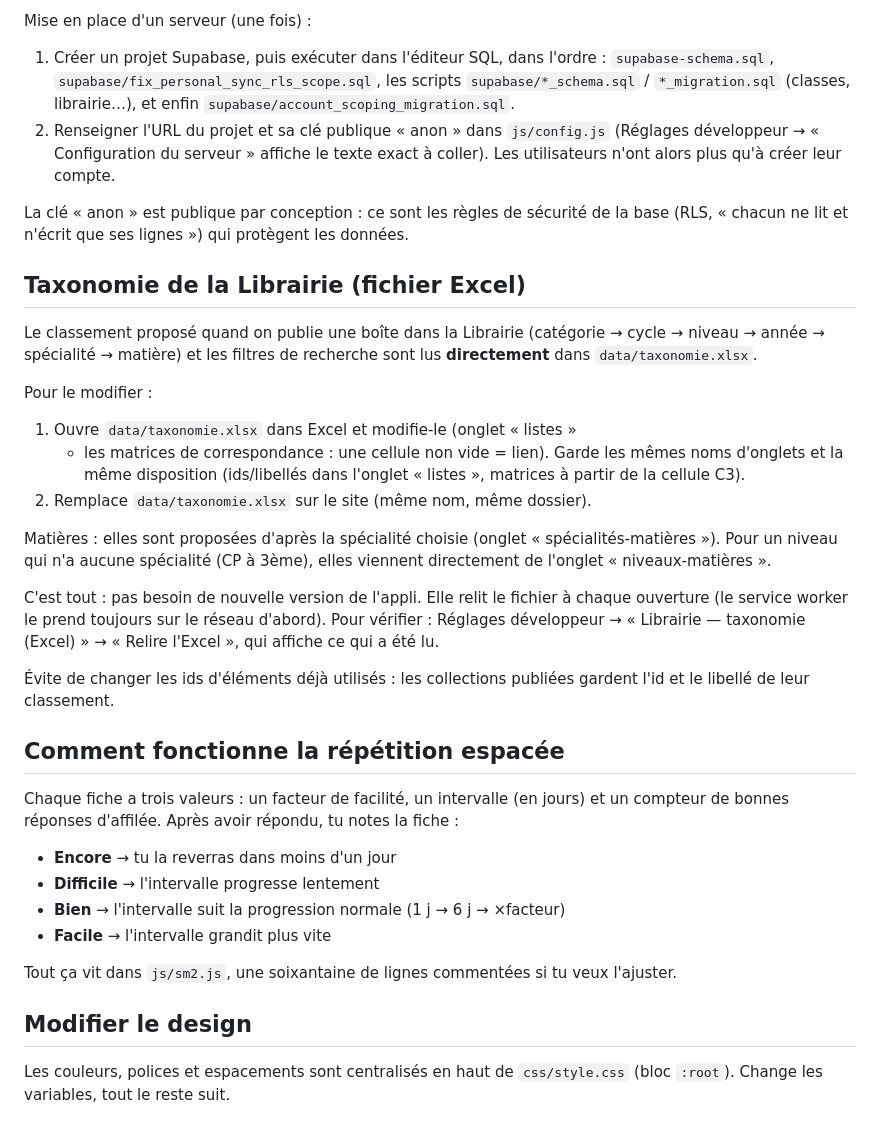
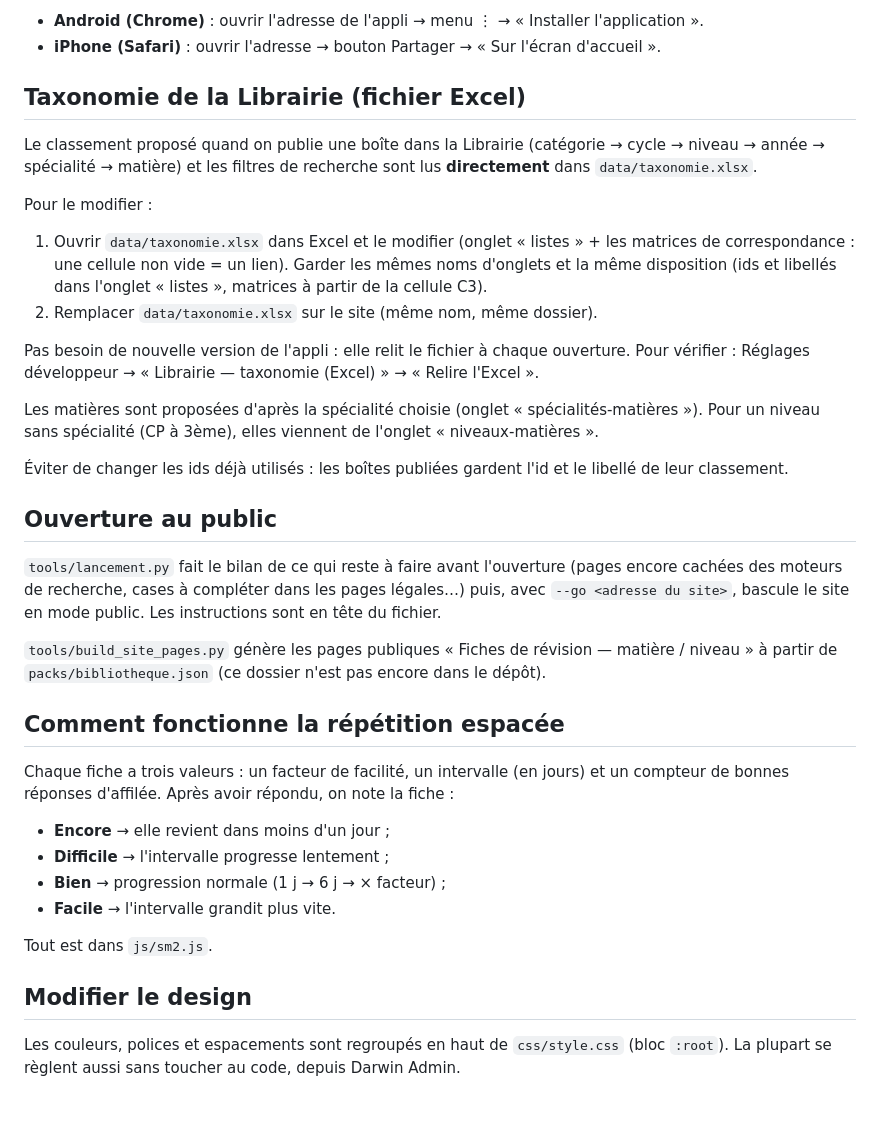
Before and after one commit to tokophobe/Fiches, a Markdown page: README.md, the part around one of its changes. Drawn GitHub-style.

```diff
--- a/README.md
+++ b/README.md
@@ -155,17 +113,7 @@ et changer de compte recharge l'appli sur le bon espace).
-Mise en place d'un serveur (une fois) :
-
-1. Créer un projet Supabase, puis exécuter dans l'éditeur SQL, dans l'ordre :
-   `supabase-schema.sql`, `supabase/fix_personal_sync_rls_scope.sql`, les
-   scripts `supabase/*_schema.sql` / `*_migration.sql` (classes, librairie…),
-   et enfin `supabase/account_scoping_migration.sql`.
-2. Renseigner l'URL du projet et sa clé publique « anon » dans
-   `js/config.js` (Réglages développeur → « Configuration du serveur »
-   affiche le texte exact à coller). Les utilisateurs n'ont alors plus qu'à
-   créer leur compte.
-
-La clé « anon » est publique par conception : ce sont les règles de
-sécurité de la base (RLS, « chacun ne lit et n'écrit que ses lignes ») qui
-protègent les données.
+- **Android (Chrome)** : ouvrir l'adresse de l'appli → menu ⋮ →
+  « Installer l'application ».
+- **iPhone (Safari)** : ouvrir l'adresse → bouton Partager → « Sur l'écran
+  d'accueil ».
 
 ## Taxonomie de la Librairie (fichier Excel)
 
@@ -175,40 +123,50 @@ de recherche sont lus **directement** dans `data/taxonomie.xlsx`.
 
 Pour le modifier :
 
-1. Ouvre `data/taxonomie.xlsx` dans Excel et modifie-le (onglet « listes »
-   + les matrices de correspondance : une cellule non vide = lien).
-   Garde les mêmes noms d'onglets et la même disposition (ids/libellés
-   dans l'onglet « listes », matrices à partir de la cellule C3).
-2. Remplace `data/taxonomie.xlsx` sur le site (même nom, même dossier).
+1. Ouvrir `data/taxonomie.xlsx` dans Excel et le modifier (onglet
+   « listes » + les matrices de correspondance : une cellule non vide =
+   un lien). Garder les mêmes noms d'onglets et la même disposition (ids
+   et libellés dans l'onglet « listes », matrices à partir de la cellule
+   C3).
+2. Remplacer `data/taxonomie.xlsx` sur le site (même nom, même dossier).
 
-Matières : elles sont proposées d'après la spécialité choisie (onglet
-« spécialités-matières »). Pour un niveau qui n'a aucune spécialité (CP à
-3ème), elles viennent directement de l'onglet « niveaux-matières ».
+Pas besoin de nouvelle version de l'appli : elle relit le fichier à
+chaque ouverture. Pour vérifier : Réglages développeur → « Librairie —
+taxonomie (Excel) » → « Relire l'Excel ».
 
-C'est tout : pas besoin de nouvelle version de l'appli. Elle relit le
-fichier à chaque ouverture (le service worker le prend toujours sur le
-réseau d'abord). Pour vérifier : Réglages développeur → « Librairie —
-taxonomie (Excel) » → « Relire l'Excel », qui affiche ce qui a été lu.
+Les matières sont proposées d'après la spécialité choisie (onglet
+« spécialités-matières »). Pour un niveau sans spécialité (CP à 3ème),
+elles viennent de l'onglet « niveaux-matières ».
 
-Évite de changer les ids d'éléments déjà utilisés : les collections
-publiées gardent l'id et le libellé de leur classement.
+Éviter de changer les ids déjà utilisés : les boîtes publiées gardent
+l'id et le libellé de leur classement.
+
+## Ouverture au public
+
+`tools/lancement.py` fait le bilan de ce qui reste à faire avant
+l'ouverture (pages encore cachées des moteurs de recherche, cases à
+compléter dans les pages légales…) puis, avec `--go <adresse du site>`,
+bascule le site en mode public. Les instructions sont en tête du fichier.
+
+`tools/build_site_pages.py` génère les pages publiques « Fiches de
+révision — matière / niveau » à partir de `packs/bibliotheque.json` (ce
+dossier n'est pas encore dans le dépôt).
 
 ## Comment fonctionne la répétition espacée
 
-Chaque fiche a trois valeurs : un facteur de facilité, un intervalle
-(en jours) et un compteur de bonnes réponses d'affilée. Après avoir
-répondu, tu notes la fiche :
+Chaque fiche a trois valeurs : un facteur de facilité, un intervalle (en
+jours) et un compteur de bonnes réponses d'affilée. Après avoir répondu,
+on note la fiche :
 
-- **Encore** → tu la reverras dans moins d'un jour
-- **Difficile** → l'intervalle progresse lentement
-- **Bien** → l'intervalle suit la progression normale (1 j → 6 j → ×facteur)
-- **Facile** → l'intervalle grandit plus vite
+- **Encore** → elle revient dans moins d'un jour ;
+- **Difficile** → l'intervalle progresse lentement ;
+- **Bien** → progression normale (1 j → 6 j → × facteur) ;
+- **Facile** → l'intervalle grandit plus vite.
 
-Tout ça vit dans `js/sm2.js`, une soixantaine de lignes commentées si
-tu veux l'ajuster.
+Tout est dans `js/sm2.js`.
 
 ## Modifier le design
 
-Les couleurs, polices et espacements sont centralisés en haut de
-`css/style.css` (bloc `:root`). Change les variables, tout le reste
-suit.
+Les couleurs, polices et espacements sont regroupés en haut de
+`css/style.css` (bloc `:root`). La plupart se règlent aussi sans toucher
+au code, depuis Darwin Admin.
```
Also changed, not shown: other parts of README.md (+95 -137 lines).
